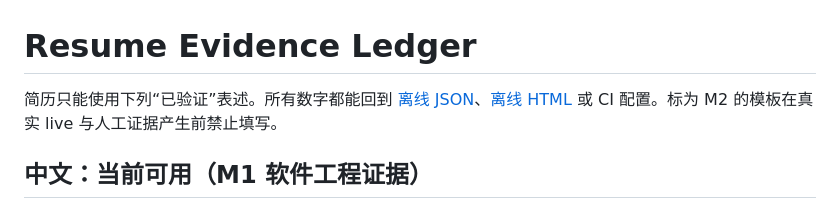
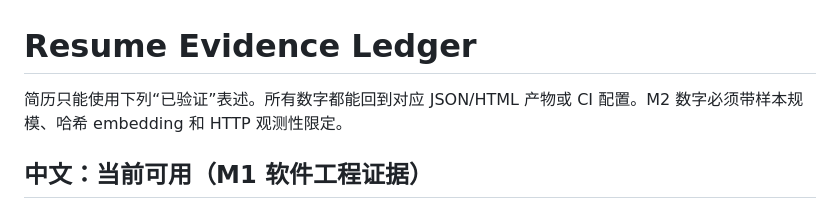
Before and after one commit to asifours-blip/llm-evaluation-playground, a Markdown page: docs/resume_bullets.md, the part around the change. Drawn GitHub-style.

```diff
--- a/docs/resume_bullets.md
+++ b/docs/resume_bullets.md
@@ -1,6 +1,6 @@
 # Resume Evidence Ledger
 
-简历只能使用下列“已验证”表述。所有数字都能回到 [离线 JSON](artifacts/offline-summary.json)、[离线 HTML](artifacts/offline-report.html) 或 CI 配置。标为 M2 的模板在真实 live 与人工证据产生前禁止填写。
+简历只能使用下列“已验证”表述。所有数字都能回到对应 JSON/HTML 产物或 CI 配置。M2 数字必须带样本规模、哈希 embedding 和 HTTP 观测性限定。
 
 ## 中文：当前可用（M1 软件工程证据）
 
```
Also changed, not shown: README.md (+2 -2 lines), docs/architecture.md (+4 -4 lines).
